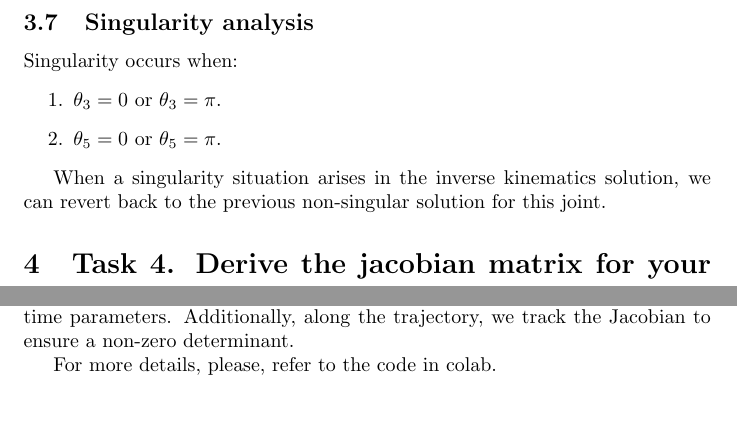
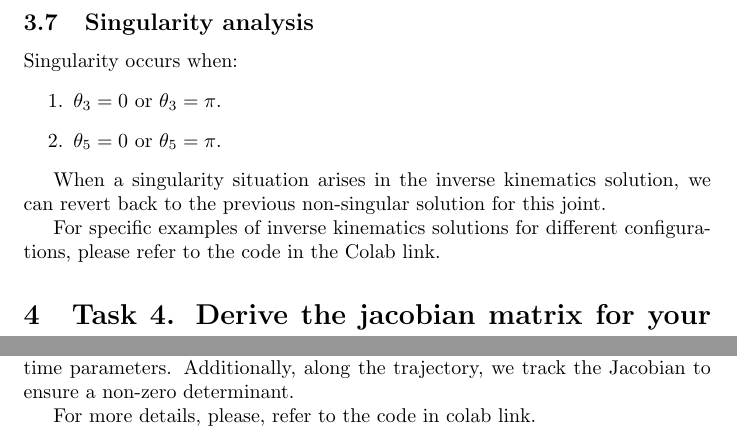
Before and after one commit to illusoryTwin/FoR, a LaTeX document (assig2/assig2.tex): two parts of pages 4 and 5 of 5, joined at a grey line, cut so that both start at the same text, the shorter picture padded with empty space. Compiled offline with pdfLaTeX.

Commit message:
Editted the report for inverse kinematics

```diff
--- a/assig2/assig2.tex
+++ b/assig2/assig2.tex
@@ -218,6 +218,8 @@ Singularity occurs when:
 When a singularity situation arises in the inverse kinematics solution,
 we can revert back to the previous non-singular solution for this joint.
 
+For specific examples of inverse kinematics solutions for different configurations, please refer to the code in the Colab link.
+
 \section{Task 4. Derive the jacobian matrix for your robot model.}
 
 \[ J = [J_1 \quad J_2 \quad \ldots \quad J_6] \]
@@ -297,6 +299,6 @@ In the case of multiple joints, trajectory planning needs to be synchronized bas
 To incorporate control with a frequency of 20 Hz, we can discretize time parameters.
 Additionally, along the trajectory, we track the Jacobian to ensure a non-zero determinant.
 
-For more details, please, refer to the code in colab.
+For more details, please, refer to the code in colab link.
 
 \end{document}
```
Also changed, not shown: assig2/assig2.pdf.
